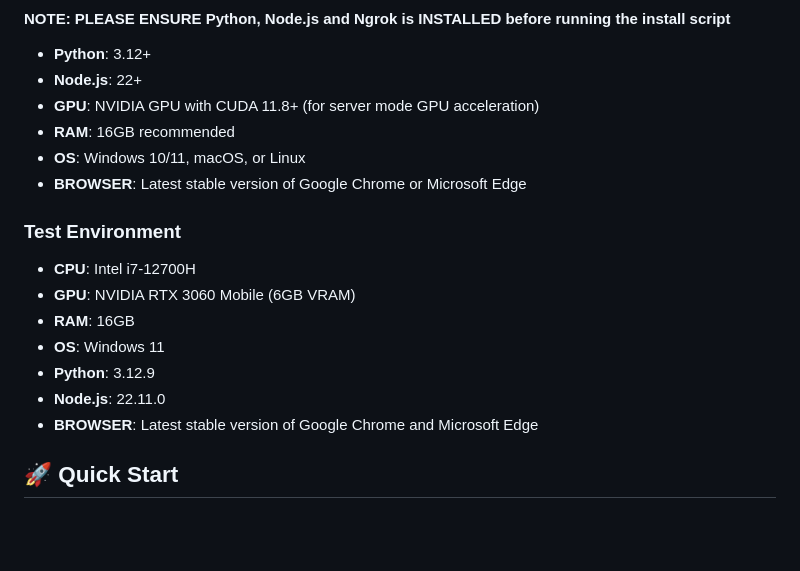
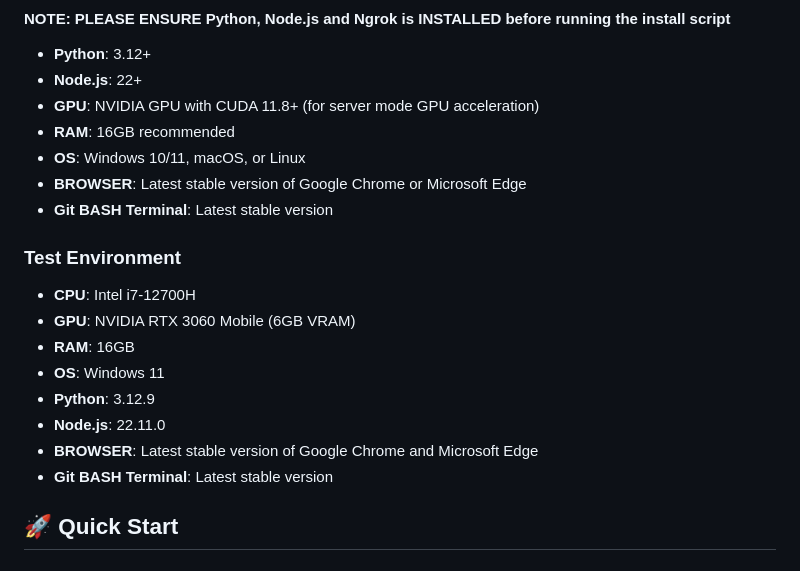
Before and after one commit to Ajith-Geo/webrtc-realtime-object-detection, a Markdown page: README.md, the part around the change. Rendered like a GitHub page; blank space fills up the shorter version.

```diff
--- a/README.md
+++ b/README.md
@@ -19,6 +19,7 @@ Video Link: https://www.loom.com/share/f5b1039967a8466ea81c81f63e833d30?sid=5540
 - **RAM**: 16GB recommended
 - **OS**: Windows 10/11, macOS, or Linux
 - **BROWSER**: Latest stable version of Google Chrome or Microsoft Edge
+- **Git BASH Terminal**: Latest stable version
 
 ### Test Environment
 - **CPU**: Intel i7-12700H
@@ -28,6 +29,7 @@ Video Link: https://www.loom.com/share/f5b1039967a8466ea81c81f63e833d30?sid=5540
 - **Python**: 3.12.9
 - **Node.js**: 22.11.0
 - **BROWSER**: Latest stable version of Google Chrome and Microsoft Edge
+- **Git BASH Terminal**: Latest stable version
 
 ## 🚀 Quick Start
 
```
